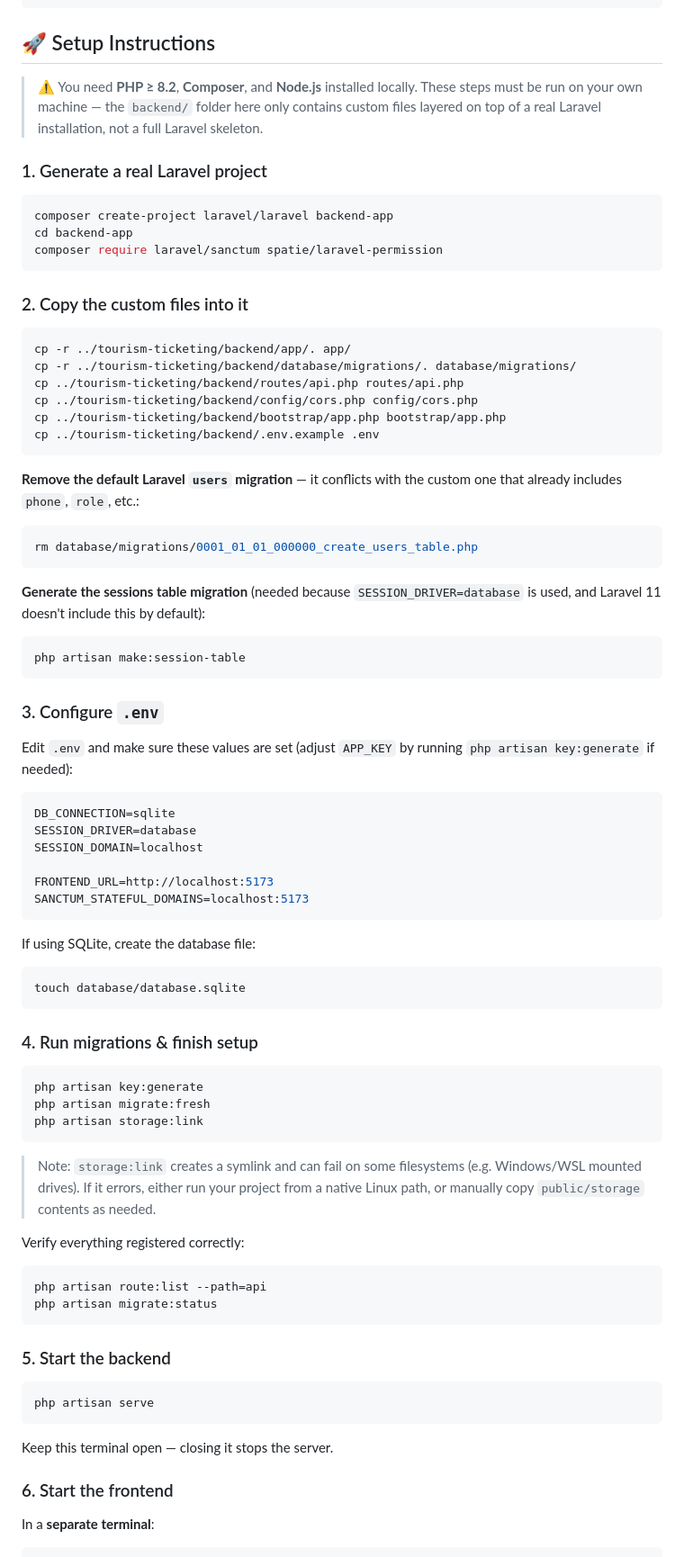
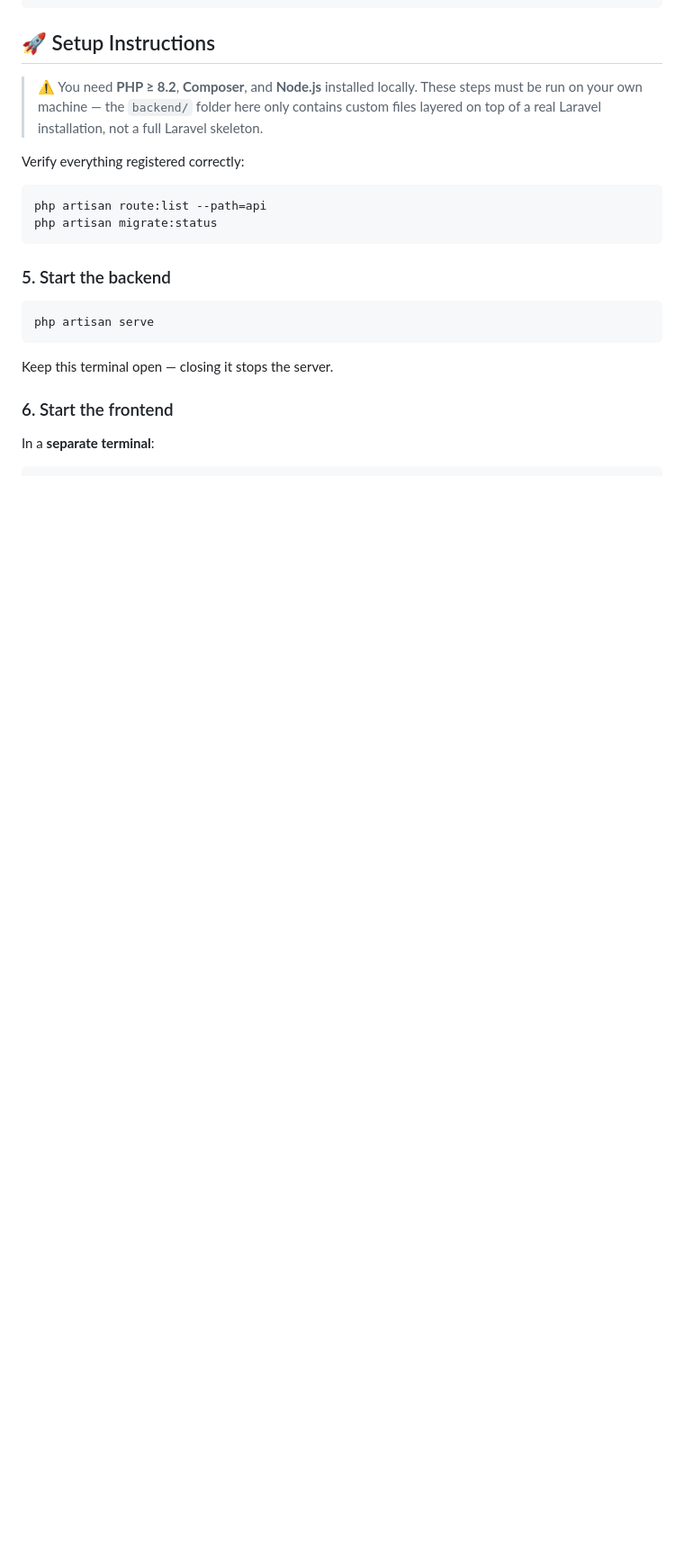
Before and after one commit to Creck0/backend-ticket-system, a Markdown page: README.md, the part around one of its changes. Shown at 90% size. GitHub-like rendering; blank space fills up the shorter version.

````diff
--- a/README.md
+++ b/README.md
@@ -66,63 +66,6 @@ tourism-ticketing/
 
 > ⚠️ You need **PHP ≥ 8.2**, **Composer**, and **Node.js** installed locally. These steps must be run on your own machine — the `backend/` folder here only contains custom files layered on top of a real Laravel installation, not a full Laravel skeleton.
 
-### 1. Generate a real Laravel project
-
-```bash
-composer create-project laravel/laravel backend-app
-cd backend-app
-composer require laravel/sanctum spatie/laravel-permission
-```
-
-### 2. Copy the custom files into it
-
-```bash
-cp -r ../tourism-ticketing/backend/app/. app/
-cp -r ../tourism-ticketing/backend/database/migrations/. database/migrations/
-cp ../tourism-ticketing/backend/routes/api.php routes/api.php
-cp ../tourism-ticketing/backend/config/cors.php config/cors.php
-cp ../tourism-ticketing/backend/bootstrap/app.php bootstrap/app.php
-cp ../tourism-ticketing/backend/.env.example .env
-```
-
-**Remove the default Laravel `users` migration** — it conflicts with the custom one that already includes `phone`, `role`, etc.:
-```bash
-rm database/migrations/0001_01_01_000000_create_users_table.php
-```
-
-**Generate the sessions table migration** (needed because `SESSION_DRIVER=database` is used, and Laravel 11 doesn't include this by default):
-```bash
-php artisan make:session-table
-```
-
-### 3. Configure `.env`
-
-Edit `.env` and make sure these values are set (adjust `APP_KEY` by running `php artisan key:generate` if needed):
-
-```env
-DB_CONNECTION=sqlite
-SESSION_DRIVER=database
-SESSION_DOMAIN=localhost
-
-FRONTEND_URL=http://localhost:5173
-SANCTUM_STATEFUL_DOMAINS=localhost:5173
-```
-
-If using SQLite, create the database file:
-```bash
-touch database/database.sqlite
-```
-
-### 4. Run migrations & finish setup
-
-```bash
-php artisan key:generate
-php artisan migrate:fresh
-php artisan storage:link
-```
-
-> Note: `storage:link` creates a symlink and can fail on some filesystems (e.g. Windows/WSL mounted drives). If it errors, either run your project from a native Linux path, or manually copy `public/storage` contents as needed.
-
 Verify everything registered correctly:
 ```bash
 php artisan route:list --path=api
````
Also changed, not shown: other parts of README.md (+0 -17 lines).
